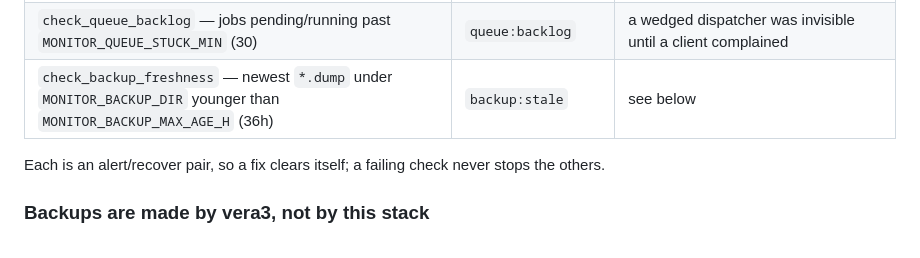
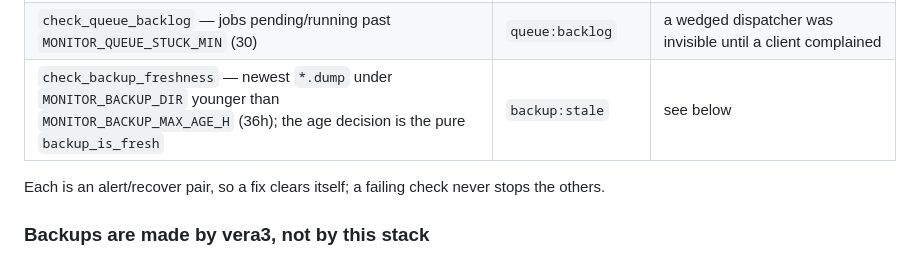
Before and after one commit to zapleoceo/AIbroker, a Markdown page: docs/deploy-ops.md, the part around the change. Rendered like a GitHub page.

Commit message:
docs: name backup_is_fresh — the deploy docs name-sync gate requires every new public symbol in docs/
Co-Authored-By: Claude Opus 5 <noreply@anthropic.com>

```diff
--- a/docs/deploy-ops.md
+++ b/docs/deploy-ops.md
@@ -234,7 +234,7 @@ in the codebase was the one written for `deep_jobs` after it reached 1.6GB.
 |---|---|---|
 | `check_local_services` — GET `VISION_LOCAL_URL/health`, `ASR_LOCAL_URL/healthz` | `local:vision`, `local:asr` | api's `/healthz` stays green while either is down; the chain falls through to the cloud tier silently |
 | `check_queue_backlog` — jobs pending/running past `MONITOR_QUEUE_STUCK_MIN` (30) | `queue:backlog` | a wedged dispatcher was invisible until a client complained |
-| `check_backup_freshness` — newest `*.dump` under `MONITOR_BACKUP_DIR` younger than `MONITOR_BACKUP_MAX_AGE_H` (36h) | `backup:stale` | see below |
+| `check_backup_freshness` — newest `*.dump` under `MONITOR_BACKUP_DIR` younger than `MONITOR_BACKUP_MAX_AGE_H` (36h); the age decision is the pure `backup_is_fresh` | `backup:stale` | see below |
 
 Each is an alert/recover pair, so a fix clears itself; a failing check never
 stops the others.
```
